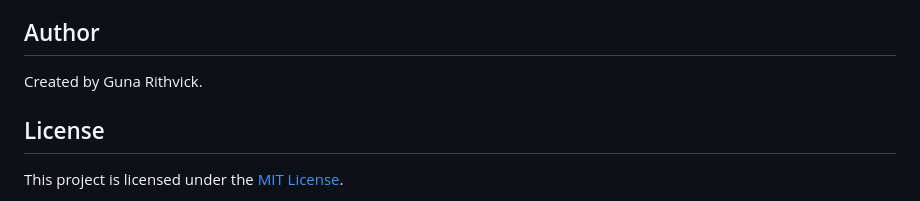
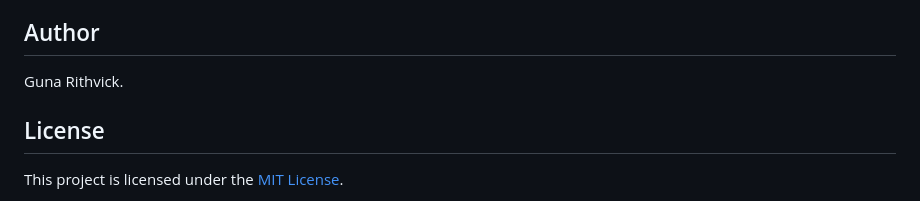
Before and after one commit to gunargrithvick/urban-flame, a Markdown page: README.md, the part around the change. Rendered like a GitHub page.

Commit message:
Fix author name formatting in README.md

```diff
--- a/README.md
+++ b/README.md
@@ -465,7 +465,7 @@ the site is not running at `http://localhost:8080`.
 
 ## Author
 
-Created by Guna Rithvick.
+Guna Rithvick.
 
 ## License
 
```
